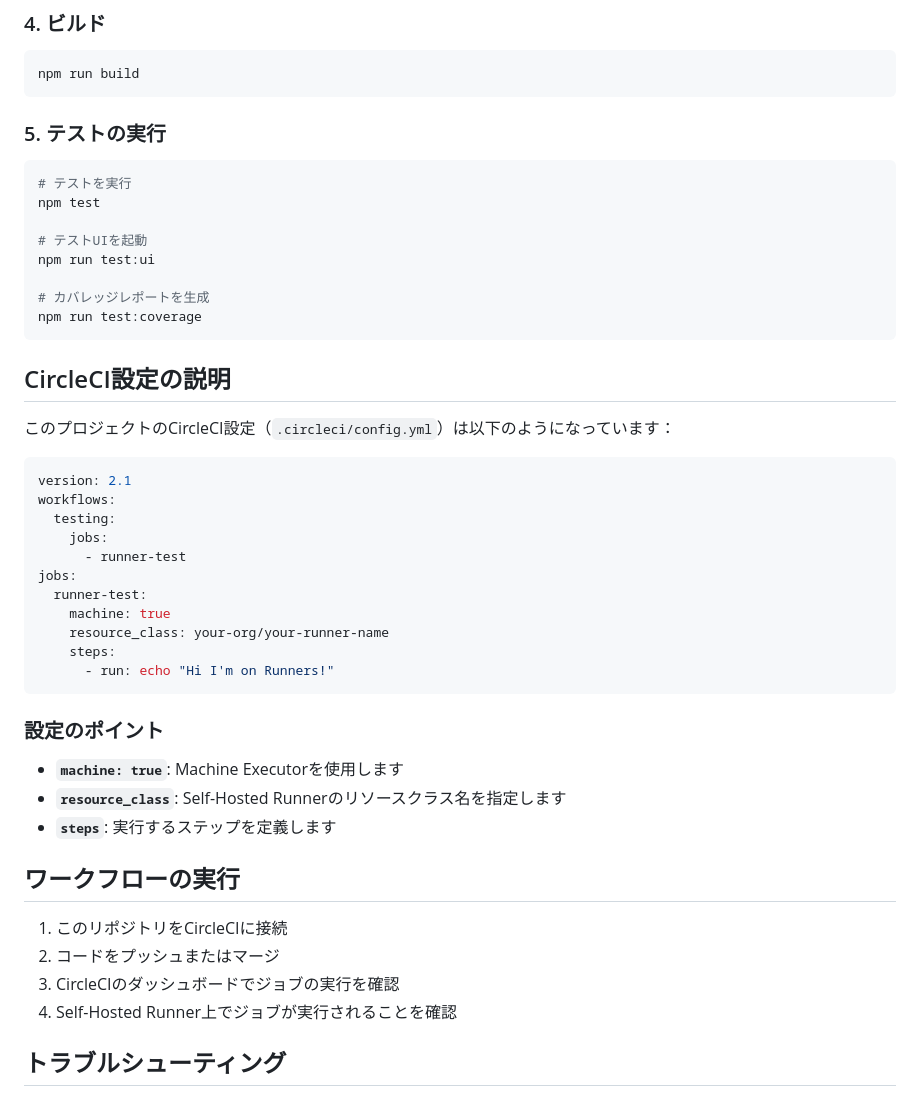
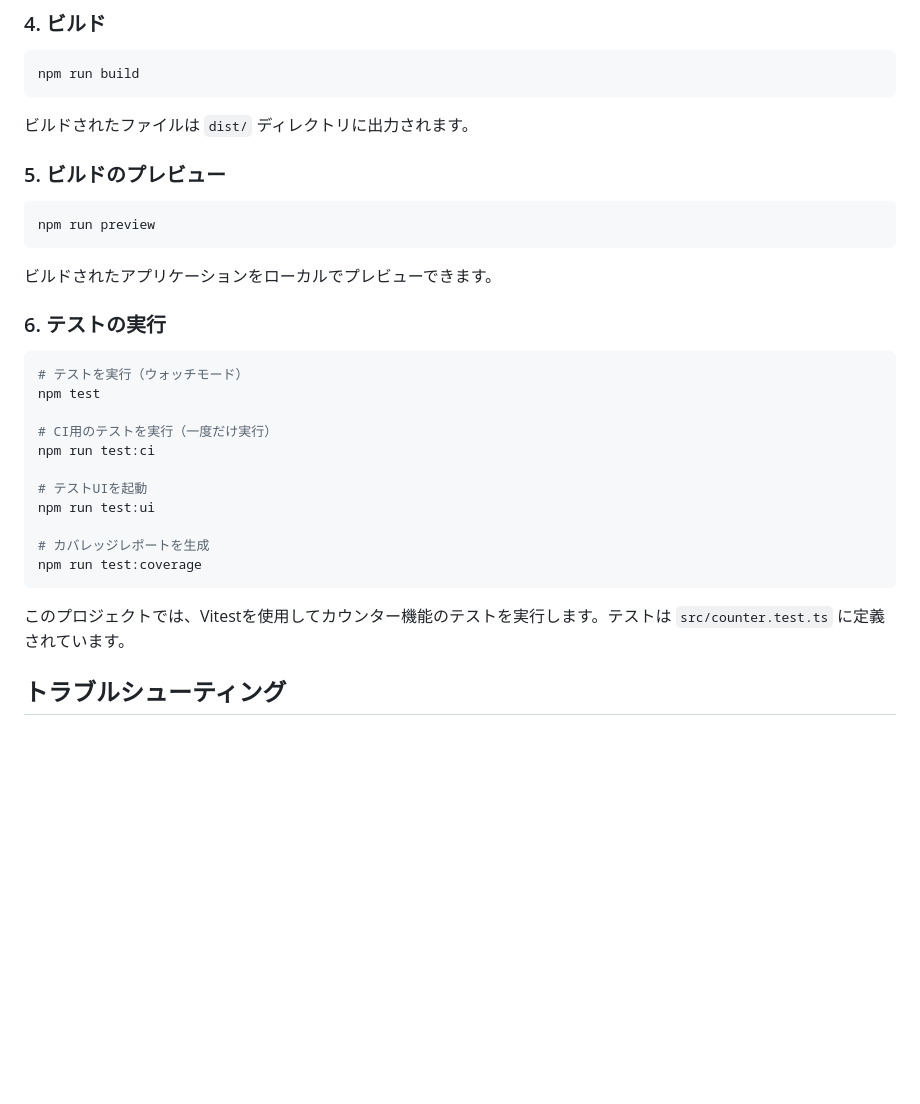
Before and after one commit to hidetaka-cci/demo-nodejs-self-host-runner, a Markdown page: README.md, the part around one of its changes. Rendered like a GitHub page; blank space fills up the shorter version.

````diff
--- a/README.md
+++ b/README.md
@@ -69,11 +129,24 @@ npm run dev
 npm run build
 ```
 
-### 5. テストの実行
+ビルドされたファイルは `dist/` ディレクトリに出力されます。
+
+### 5. ビルドのプレビュー
 
 ```bash
-# テストを実行
+npm run preview
+```
+
+ビルドされたアプリケーションをローカルでプレビューできます。
+
+### 6. テストの実行
+
+```bash
+# テストを実行（ウォッチモード）
 npm test
+
+# CI用のテストを実行（一度だけ実行）
+npm run test:ci
 
 # テストUIを起動
 npm run test:ui
@@ -82,36 +155,7 @@ npm run test:ui
 npm run test:coverage
 ```
 
-## CircleCI設定の説明
-
-このプロジェクトのCircleCI設定（`.circleci/config.yml`）は以下のようになっています：
-
-```yaml
-version: 2.1
-workflows:
-  testing:
-    jobs:
-      - runner-test
-jobs:
-  runner-test:
-    machine: true
-    resource_class: your-org/your-runner-name
-    steps:
-      - run: echo "Hi I'm on Runners!"
-```
-
-### 設定のポイント
-
-- **`machine: true`**: Machine Executorを使用します
-- **`resource_class`**: Self-Hosted Runnerのリソースクラス名を指定します
-- **`steps`**: 実行するステップを定義します
-
-## ワークフローの実行
-
-1. このリポジトリをCircleCIに接続
-2. コードをプッシュまたはマージ
-3. CircleCIのダッシュボードでジョブの実行を確認
-4. Self-Hosted Runner上でジョブが実行されることを確認
+このプロジェクトでは、Vitestを使用してカウンター機能のテストを実行します。テストは `src/counter.test.ts` に定義されています。
 
 ## トラブルシューティング
 
````
Also changed, not shown: other parts of README.md (+82 -2 lines).
